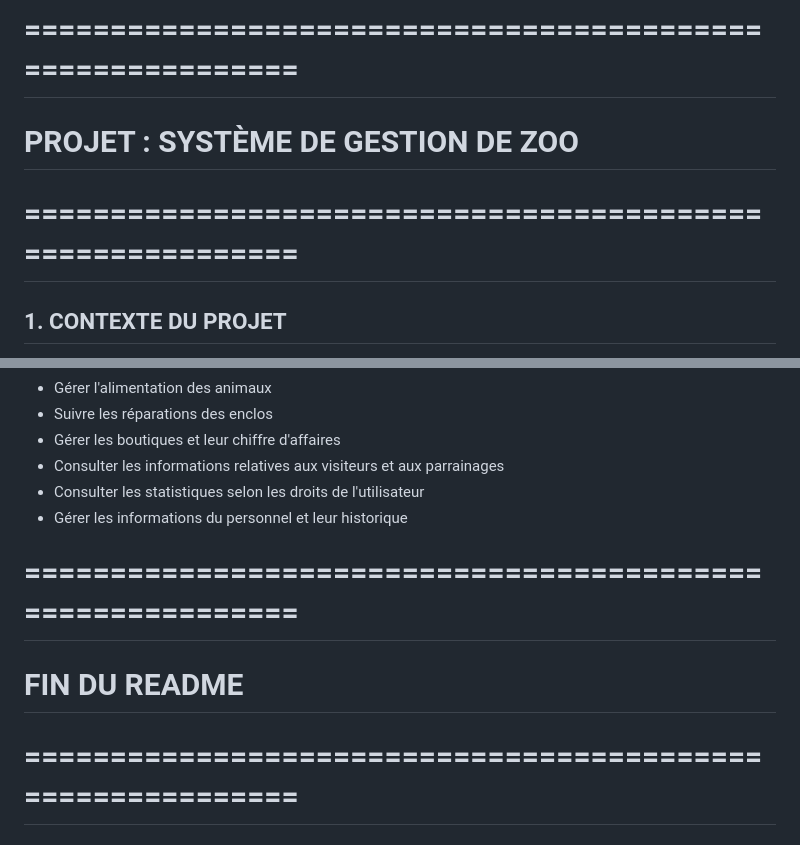
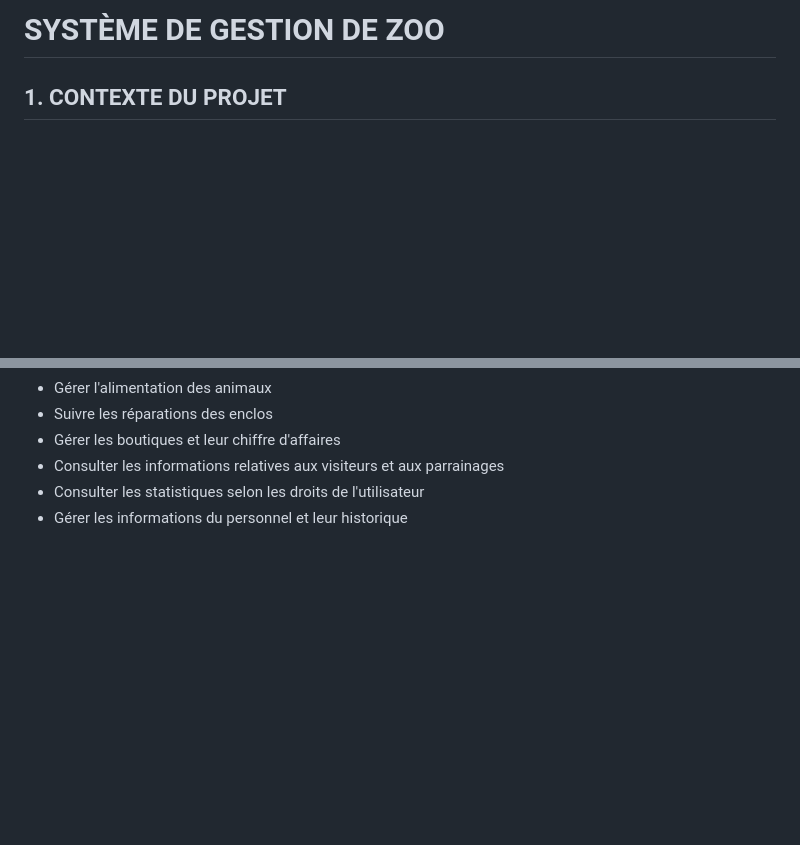
Before and after one commit to alxxstarss/zoo-management-system, a Markdown page: ReadmeFR.md, 2 parts joined by grey strips. GitHub-like rendering; blank space fills up the shorter version.

Commit message:
Revise README structure

```diff
--- a/ReadmeFR.md
+++ b/ReadmeFR.md
@@ -1,8 +1,4 @@
-# ===========================================================
-
-# PROJET : SYSTÈME DE GESTION DE ZOO
-
-# ===========================================================
+# SYSTÈME DE GESTION DE ZOO
 
 ## 1. CONTEXTE DU PROJET
 
@@ -142,9 +138,3 @@ Le système permet notamment de :
 * Consulter les informations relatives aux visiteurs et aux parrainages
 * Consulter les statistiques selon les droits de l'utilisateur
 * Gérer les informations du personnel et leur historique
-
-# ===========================================================
-
-# FIN DU README
-
-# ===========================================================
```
